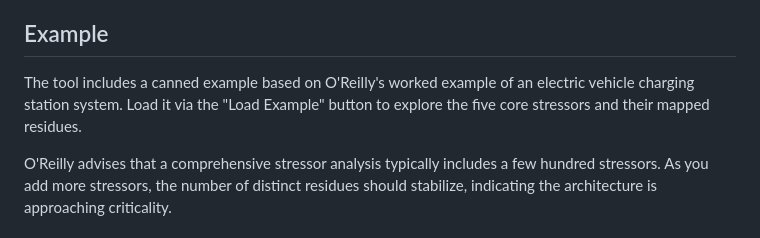
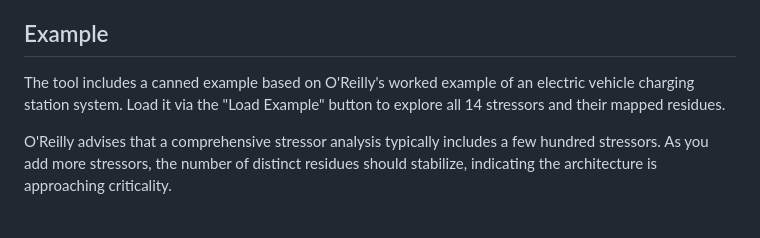
Before and after one commit to ctford/residuality, a Markdown page: README.md, the part around the change. Drawn GitHub-style.

Commit message:
Update example count from 5 to 14 stressors

```diff
--- a/README.md
+++ b/README.md
@@ -57,7 +57,7 @@ View your analysis with key metrics:
 
 ## Example
 
-The tool includes a canned example based on O'Reilly's worked example of an electric vehicle charging station system. Load it via the "Load Example" button to explore the five core stressors and their mapped residues.
+The tool includes a canned example based on O'Reilly's worked example of an electric vehicle charging station system. Load it via the "Load Example" button to explore all 14 stressors and their mapped residues.
 
 O'Reilly advises that a comprehensive stressor analysis typically includes a few hundred stressors. As you add more stressors, the number of distinct residues should stabilize, indicating the architecture is approaching criticality.
 
```
